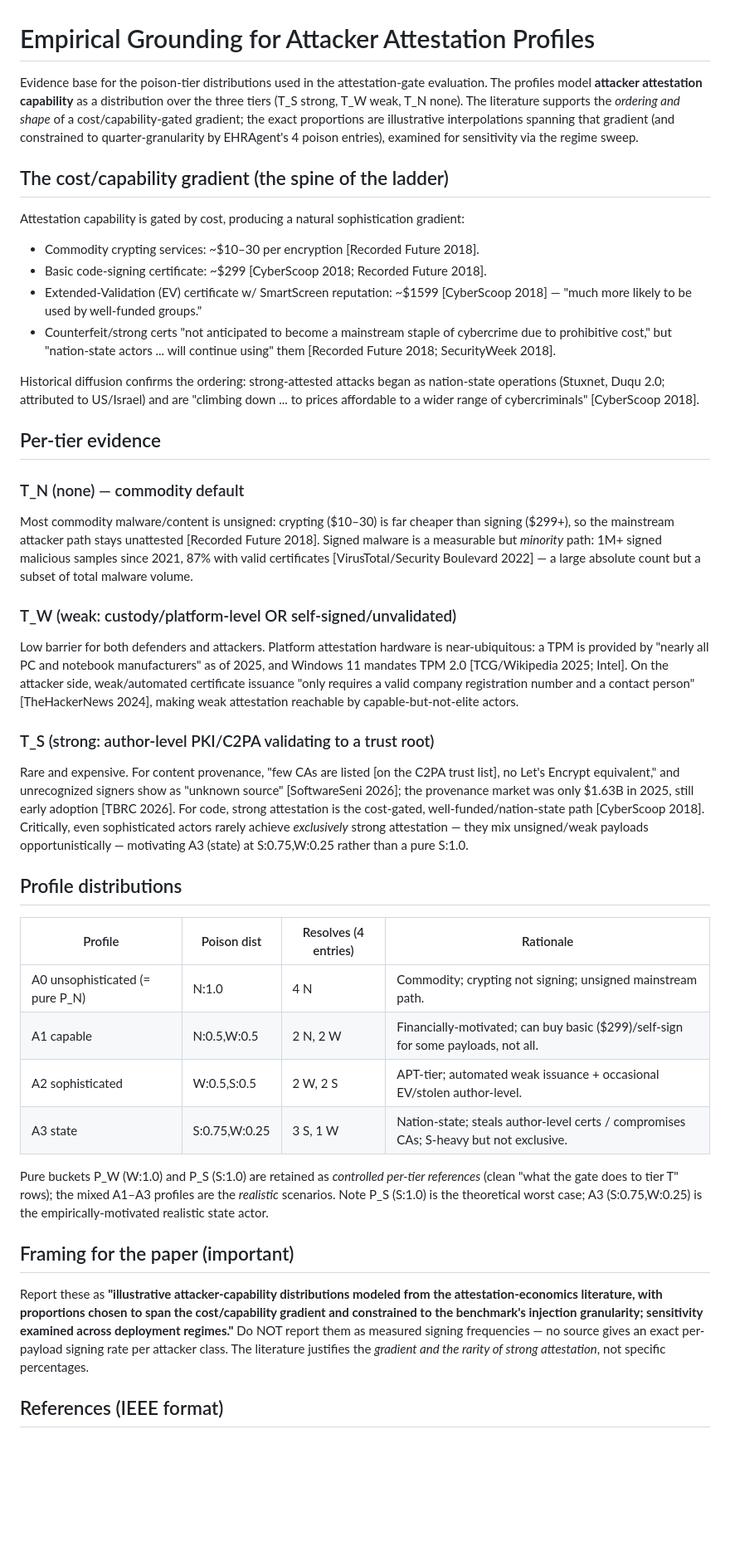
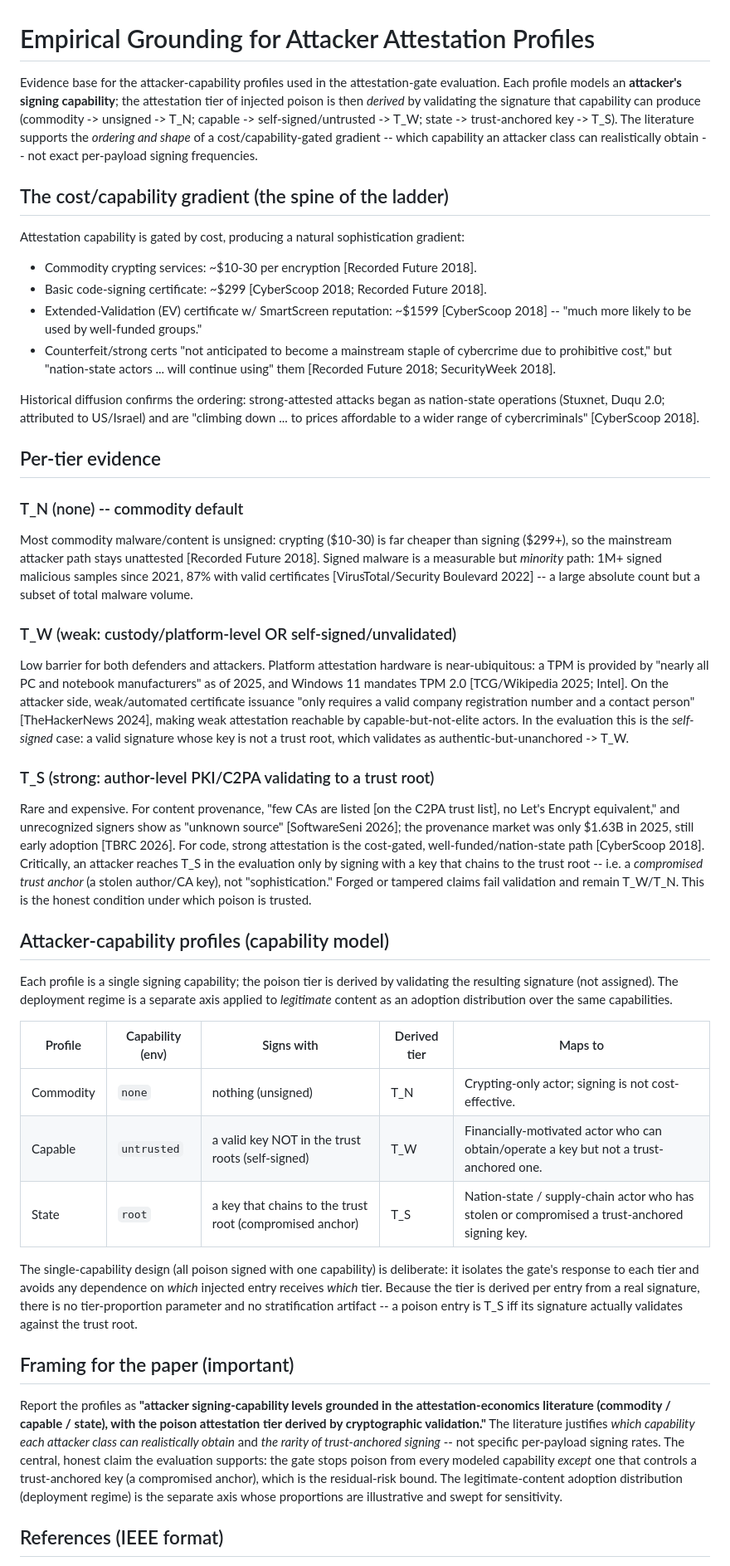
Before and after one commit to harrystaley/tier-stratified-provenance, a Markdown page: docs/ATTACKER_PROFILE_GOUNDING.md, the part around the change. Shown at 83% size. Drawn GitHub-style; blank space fills up the shorter version.

Commit message:
Revise attacker profiles documentation: clarify tier derivation via real signature validation, update capability gradient details, and refine profile rationale for empirical alignment.

```diff
--- a/docs/ATTACKER_PROFILE_GOUNDING.md
+++ b/docs/ATTACKER_PROFILE_GOUNDING.md
@@ -1,22 +1,23 @@
 # Empirical Grounding for Attacker Attestation Profiles
 
-Evidence base for the poison-tier distributions used in the attestation-gate
-evaluation. The profiles model **attacker attestation capability** as a
-distribution over the three tiers (T_S strong, T_W weak, T_N none). The
+Evidence base for the attacker-capability profiles used in the attestation-gate
+evaluation. Each profile models an **attacker's signing capability**; the
+attestation tier of injected poison is then *derived* by validating the
+signature that capability can produce (commodity -> unsigned -> T_N; capable ->
+self-signed/untrusted -> T_W; state -> trust-anchored key -> T_S). The
 literature supports the *ordering and shape* of a cost/capability-gated
-gradient; the exact proportions are illustrative interpolations spanning that
-gradient (and constrained to quarter-granularity by EHRAgent's 4 poison
-entries), examined for sensitivity via the regime sweep.
+gradient -- which capability an attacker class can realistically obtain -- not
+exact per-payload signing frequencies.
 
 ## The cost/capability gradient (the spine of the ladder)
 
 Attestation capability is gated by cost, producing a natural sophistication
 gradient:
 
-- Commodity crypting services: ~$10–30 per encryption [Recorded Future 2018].
+- Commodity crypting services: ~$10-30 per encryption [Recorded Future 2018].
 - Basic code-signing certificate: ~$299 [CyberScoop 2018; Recorded Future 2018].
 - Extended-Validation (EV) certificate w/ SmartScreen reputation: ~$1599
-  [CyberScoop 2018] — "much more likely to be used by well-funded groups."
+  [CyberScoop 2018] -- "much more likely to be used by well-funded groups."
 - Counterfeit/strong certs "not anticipated to become a mainstream staple of
   cybercrime due to prohibitive cost," but "nation-state actors ... will
   continue using" them [Recorded Future 2018; SecurityWeek 2018].
@@ -28,12 +29,12 @@ nation-state operations (Stuxnet, Duqu 2.0; attributed to US/Israel) and are
 
 ## Per-tier evidence
 
-### T_N (none) — commodity default
-Most commodity malware/content is unsigned: crypting ($10–30) is far cheaper
+### T_N (none) -- commodity default
+Most commodity malware/content is unsigned: crypting ($10-30) is far cheaper
 than signing ($299+), so the mainstream attacker path stays unattested
 [Recorded Future 2018]. Signed malware is a measurable but *minority* path:
 1M+ signed malicious samples since 2021, 87% with valid certificates
-[VirusTotal/Security Boulevard 2022] — a large absolute count but a subset of
+[VirusTotal/Security Boulevard 2022] -- a large absolute count but a subset of
 total malware volume.
 
 ### T_W (weak: custody/platform-level OR self-signed/unvalidated)
@@ -42,41 +43,53 @@ near-ubiquitous: a TPM is provided by "nearly all PC and notebook
 manufacturers" as of 2025, and Windows 11 mandates TPM 2.0 [TCG/Wikipedia 2025;
 Intel]. On the attacker side, weak/automated certificate issuance "only requires
 a valid company registration number and a contact person" [TheHackerNews 2024],
-making weak attestation reachable by capable-but-not-elite actors.
+making weak attestation reachable by capable-but-not-elite actors. In the
+evaluation this is the *self-signed* case: a valid signature whose key is not a
+trust root, which validates as authentic-but-unanchored -> T_W.
 
 ### T_S (strong: author-level PKI/C2PA validating to a trust root)
 Rare and expensive. For content provenance, "few CAs are listed [on the C2PA
 trust list], no Let's Encrypt equivalent," and unrecognized signers show as
 "unknown source" [SoftwareSeni 2026]; the provenance market was only $1.63B in
 2025, still early adoption [TBRC 2026]. For code, strong attestation is the
-cost-gated, well-funded/nation-state path [CyberScoop 2018]. Critically, even
-sophisticated actors rarely achieve *exclusively* strong attestation — they mix
-unsigned/weak payloads opportunistically — motivating A3 (state) at S:0.75,W:0.25
-rather than a pure S:1.0.
+cost-gated, well-funded/nation-state path [CyberScoop 2018]. Critically, an
+attacker reaches T_S in the evaluation only by signing with a key that chains to
+the trust root -- i.e. a *compromised trust anchor* (a stolen author/CA key),
+not "sophistication." Forged or tampered claims fail validation and remain
+T_W/T_N. This is the honest condition under which poison is trusted.
 
-## Profile distributions
+## Attacker-capability profiles (capability model)
 
-| Profile | Poison dist | Resolves (4 entries) | Rationale |
-|---------|-------------|----------------------|-----------|
-| A0 unsophisticated (= pure P_N) | N:1.0       | 4 N        | Commodity; crypting not signing; unsigned mainstream path. |
-| A1 capable                      | N:0.5,W:0.5 | 2 N, 2 W   | Financially-motivated; can buy basic ($299)/self-sign for some payloads, not all. |
-| A2 sophisticated                | W:0.5,S:0.5 | 2 W, 2 S   | APT-tier; automated weak issuance + occasional EV/stolen author-level. |
-| A3 state                        | S:0.75,W:0.25 | 3 S, 1 W | Nation-state; steals author-level certs / compromises CAs; S-heavy but not exclusive. |
+Each profile is a single signing capability; the poison tier is derived by
+validating the resulting signature (not assigned). The deployment regime is a
+separate axis applied to *legitimate* content as an adoption distribution over
+the same capabilities.
 
-Pure buckets P_W (W:1.0) and P_S (S:1.0) are retained as *controlled per-tier
-references* (clean "what the gate does to tier T" rows); the mixed A1–A3
-profiles are the *realistic* scenarios. Note P_S (S:1.0) is the theoretical
-worst case; A3 (S:0.75,W:0.25) is the empirically-motivated realistic state actor.
+| Profile     | Capability (env) | Signs with         | Derived tier | Maps to |
+|-------------|------------------|--------------------|--------------|---------|
+| Commodity   | `none`           | nothing (unsigned) | T_N          | Crypting-only actor; signing is not cost-effective. |
+| Capable     | `untrusted`      | a valid key NOT in the trust roots (self-signed) | T_W | Financially-motivated actor who can obtain/operate a key but not a trust-anchored one. |
+| State       | `root`           | a key that chains to the trust root (compromised anchor) | T_S | Nation-state / supply-chain actor who has stolen or compromised a trust-anchored signing key. |
+
+The single-capability design (all poison signed with one capability) is
+deliberate: it isolates the gate's response to each tier and avoids any
+dependence on *which* injected entry receives *which* tier. Because the tier is
+derived per entry from a real signature, there is no tier-proportion parameter
+and no stratification artifact -- a poison entry is T_S iff its signature
+actually validates against the trust root.
 
 ## Framing for the paper (important)
 
-Report these as **"illustrative attacker-capability distributions modeled from
-the attestation-economics literature, with proportions chosen to span the
-cost/capability gradient and constrained to the benchmark's injection
-granularity; sensitivity examined across deployment regimes."** Do NOT report
-them as measured signing frequencies — no source gives an exact per-payload
-signing rate per attacker class. The literature justifies the *gradient and the
-rarity of strong attestation*, not specific percentages.
+Report the profiles as **"attacker signing-capability levels grounded in the
+attestation-economics literature (commodity / capable / state), with the poison
+attestation tier derived by cryptographic validation."** The literature
+justifies *which capability each attacker class can realistically obtain* and
+*the rarity of trust-anchored signing* -- not specific per-payload signing
+rates. The central, honest claim the evaluation supports: the gate stops poison
+from every modeled capability *except* one that controls a trust-anchored key
+(a compromised anchor), which is the residual-risk bound. The legitimate-content
+adoption distribution (deployment regime) is the separate axis whose proportions
+are illustrative and swept for sensitivity.
 
 ## References (IEEE format)
 
```
